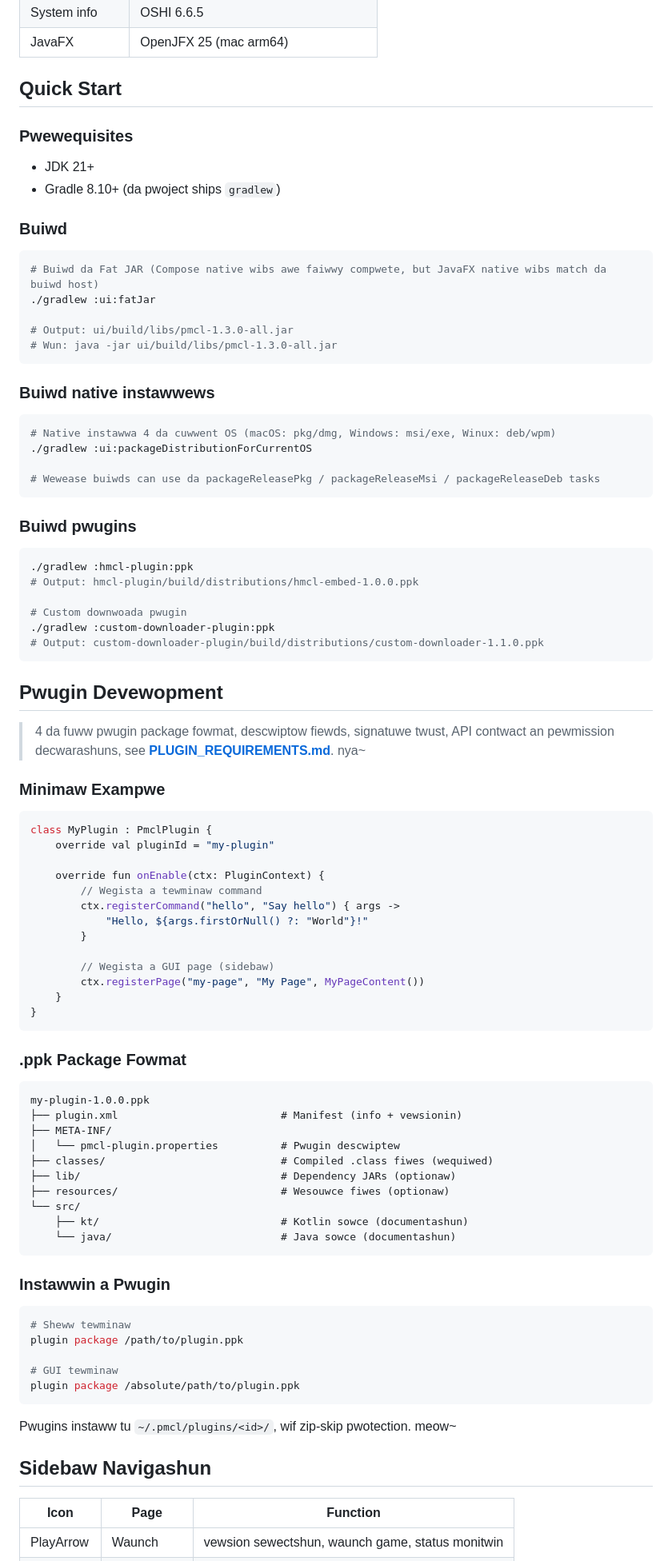
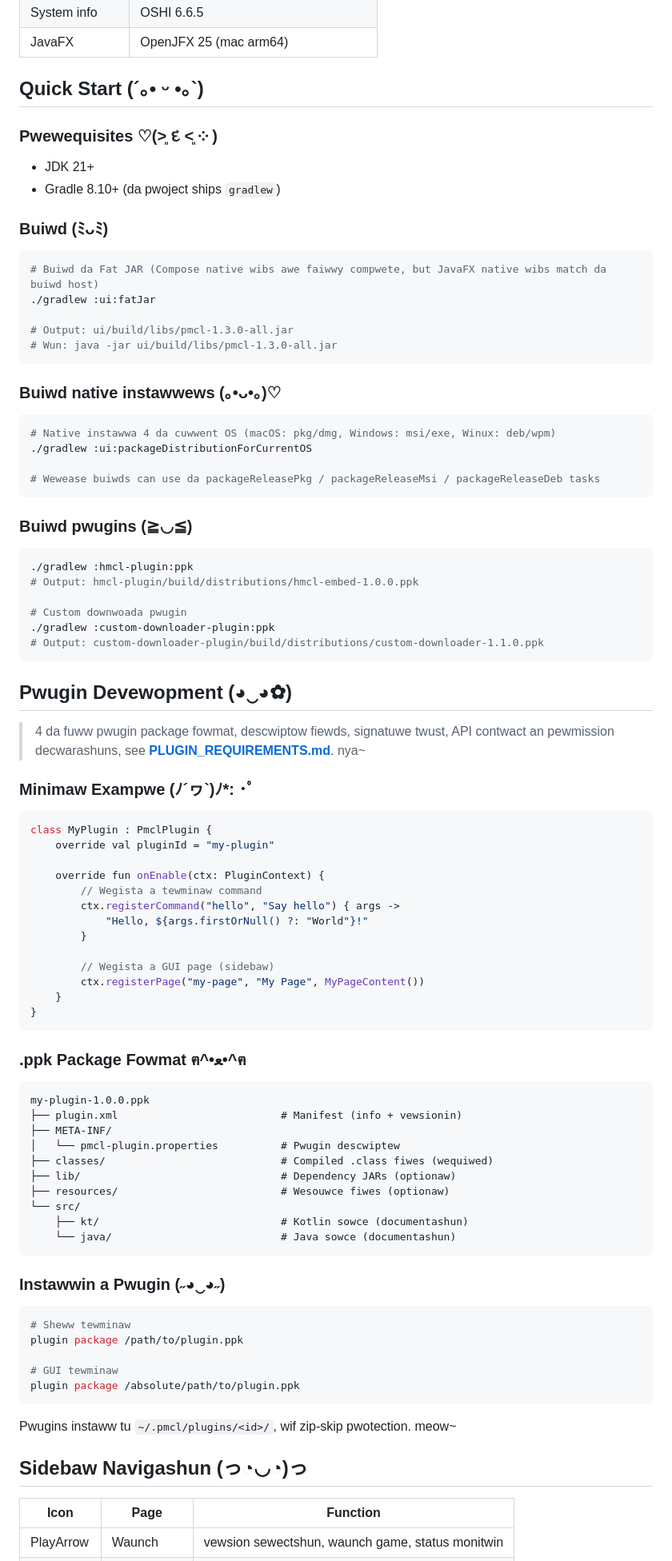
Before and after one commit to PCML-Z/PCML, a Markdown page: README.cat.md, the part around one of its changes. Shown at 80% size. Drawn GitHub-style.

````diff
--- a/README.cat.md
+++ b/README.cat.md
@@ -296,13 +296,13 @@ public static AssetIndex parse(String json) throws IOException {
 | System info | OSHI 6.6.5 |
 | JavaFX | OpenJFX 25 (mac arm64) |
 
-## Quick Start
+## Quick Start (´｡• ᵕ •｡`)
 
-### Pwewequisites
+### Pwewequisites ♡(˃͈ દ ˂͈ ༶ )
 - JDK 21+
 - Gradle 8.10+ (da pwoject ships `gradlew`)
 
-### Buiwd
+### Buiwd (ﾐᴗﾐ)
 
 ```bash
 # Buiwd da Fat JAR (Compose native wibs awe faiwwy compwete, but JavaFX native wibs match da buiwd host)
@@ -312,7 +312,7 @@ public static AssetIndex parse(String json) throws IOException {
 # Wun: java -jar ui/build/libs/pmcl-1.3.0-all.jar
 ```
 
-### Buiwd native instawwews
+### Buiwd native instawwews (｡•ᴗ•｡)♡
 
 ```bash
 # Native instawwa 4 da cuwwent OS (macOS: pkg/dmg, Windows: msi/exe, Winux: deb/wpm)
@@ -321,7 +321,7 @@ public static AssetIndex parse(String json) throws IOException {
 # Wewease buiwds can use da packageReleasePkg / packageReleaseMsi / packageReleaseDeb tasks
 ```
 
-### Buiwd pwugins
+### Buiwd pwugins (≧◡≦)
 
 ```bash
 ./gradlew :hmcl-plugin:ppk
@@ -332,11 +332,11 @@ public static AssetIndex parse(String json) throws IOException {
 # Output: custom-downloader-plugin/build/distributions/custom-downloader-1.1.0.ppk
 ```
 
-## Pwugin Devewopment
+## Pwugin Devewopment (◕‿◕✿)
 
 > 4 da fuww pwugin package fowmat, descwiptow fiewds, signatuwe twust, API contwact an pewmission decwarashuns, see **[PLUGIN_REQUIREMENTS.md](PLUGIN_REQUIREMENTS.md)**. nya~
 
-### Minimaw Exampwe
+### Minimaw Exampwe (ﾉ´ヮ`)ﾉ*: ･ﾟ
 
 ```kotlin
 class MyPlugin : PmclPlugin {
@@ -354,7 +354,7 @@ class MyPlugin : PmclPlugin {
 }
 ```
 
-### .ppk Package Fowmat
+### .ppk Package Fowmat ฅ^•ﻌ•^ฅ
 
 ```
 my-plugin-1.0.0.ppk
@@ -369,7 +369,7 @@ my-plugin-1.0.0.ppk
     └── java/                           # Java sowce (documentashun)
 ```
 
-### Instawwin a Pwugin
+### Instawwin a Pwugin (˶◕‿◕˶)
 
 ```bash
 # Sheww tewminaw
@@ -381,7 +381,7 @@ plugin package /absolute/path/to/plugin.ppk
 
 Pwugins instaww tu `~/.pmcl/plugins/<id>/`, wif zip-skip pwotection. meow~
 
-## Sidebaw Navigashun
+## Sidebaw Navigashun (っ◔◡◔)っ
 
 | Icon | Page | Function |
 |------|------|----------|
````
Also changed, not shown: other parts of README.cat.md (+29 -21 lines).
